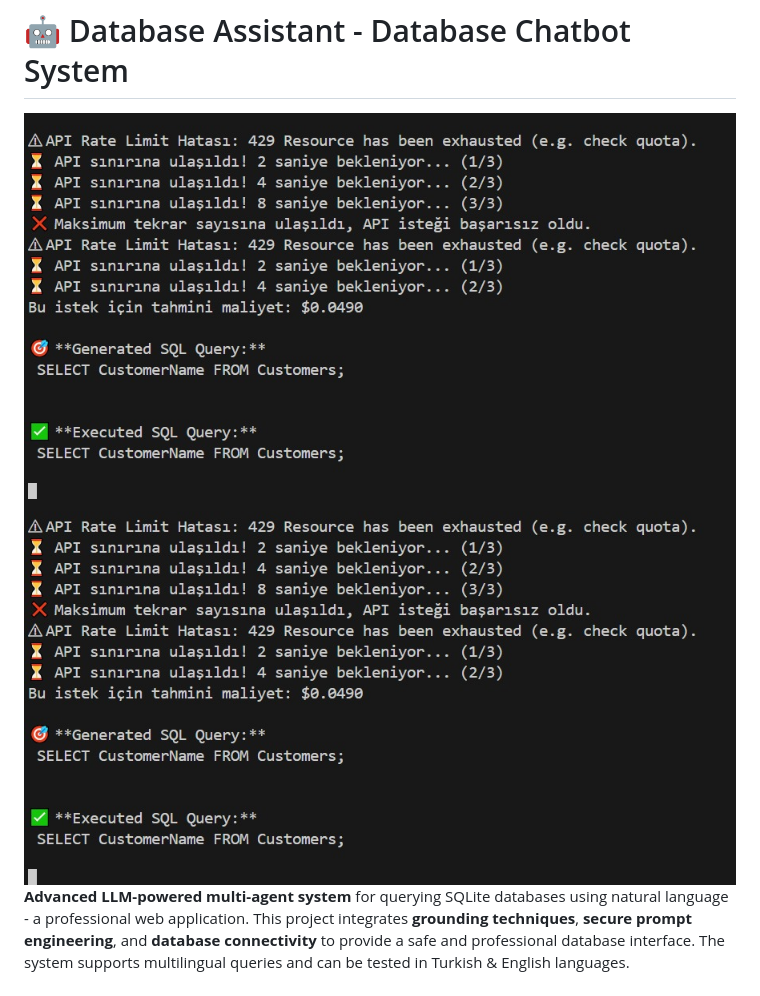
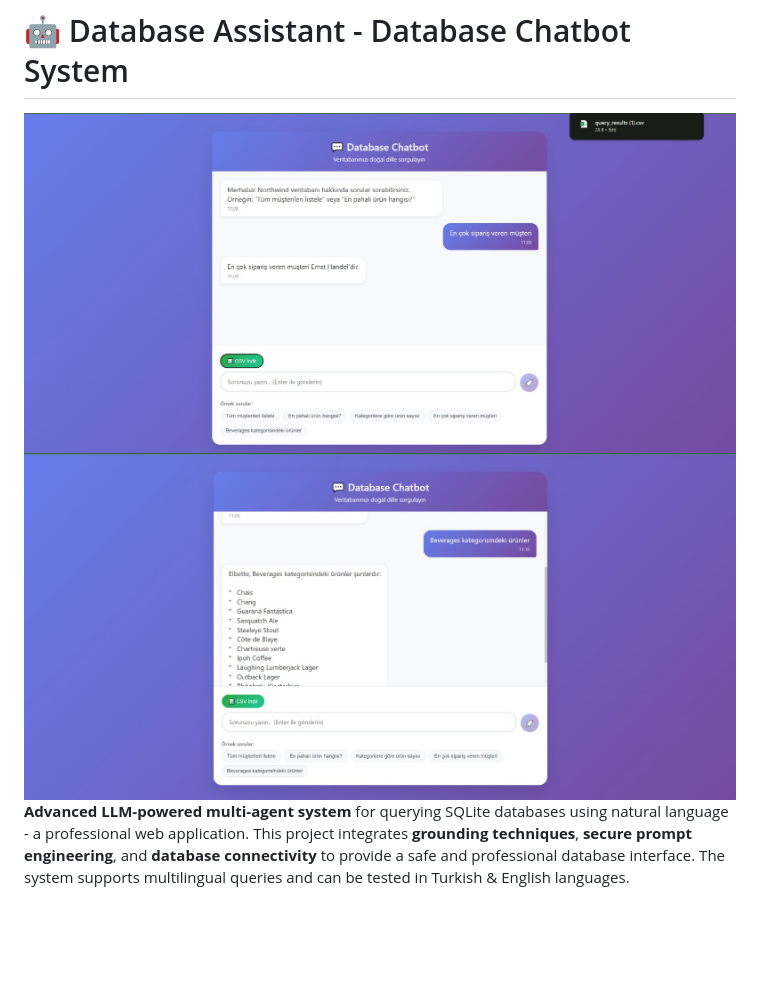
Before and after one commit to yavuzssvr19/Database-Assistant, a Markdown page: README.md, the part around the change. GitHub-like rendering; blank space fills up the shorter version.

```diff
--- a/README.md
+++ b/README.md
@@ -1,6 +1,6 @@
 # 🤖 Database Assistant - Database Chatbot System
-![API REQUEST ERROR](API_REQUEST_ERROR.jpg)
-![API REQUEST ERROR](API_REQUEST_ERROR.jpg)
+![](demo_1.jpg)
+![](demo_2.jpg)
 **Advanced LLM-powered multi-agent system** for querying SQLite databases using natural language - a professional web application. This project integrates **grounding techniques**, **secure prompt engineering**, and **database connectivity** to provide a safe and professional database interface. The system supports multilingual queries and can be tested in Turkish & English languages.
 
 ---
```
